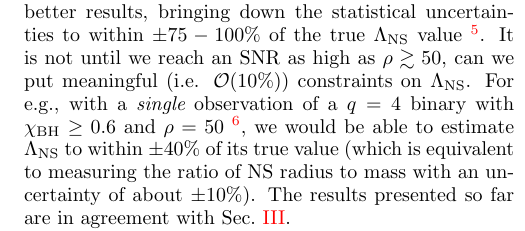
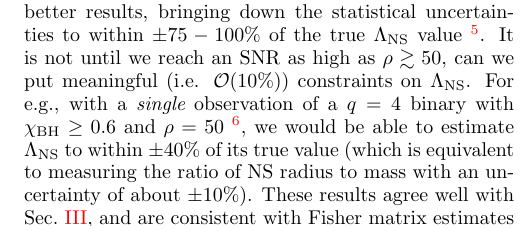
Before and after one commit to prayush/nsbh_tidal, a LaTeX paper (Paper/paper.tex): part of one column of page 9 of 18, cut so that both start at the same text. Compiled offline with pdfLaTeX.

Commit message:
compare with Fisher matrix results

```diff
--- a/Paper/paper.tex
+++ b/Paper/paper.tex
@@ -1413,7 +1413,8 @@ $\lambdans$ to within $\pm 40\%$ of its true value (which is equivalent to
 measuring the ratio of NS radius to mass with an uncertainty of about
 $\pm 10\%$).
 %
-The results presented so far are in agreement with Sec.~\ref{s1:PEwithnoNS}.
+These results agree well with Sec.~\ref{s1:PEwithnoNS}, and are consistent with
+Fisher matrix estimates at high SNRs~\cite{Lackey:2013axa}.
 
 
 
```
